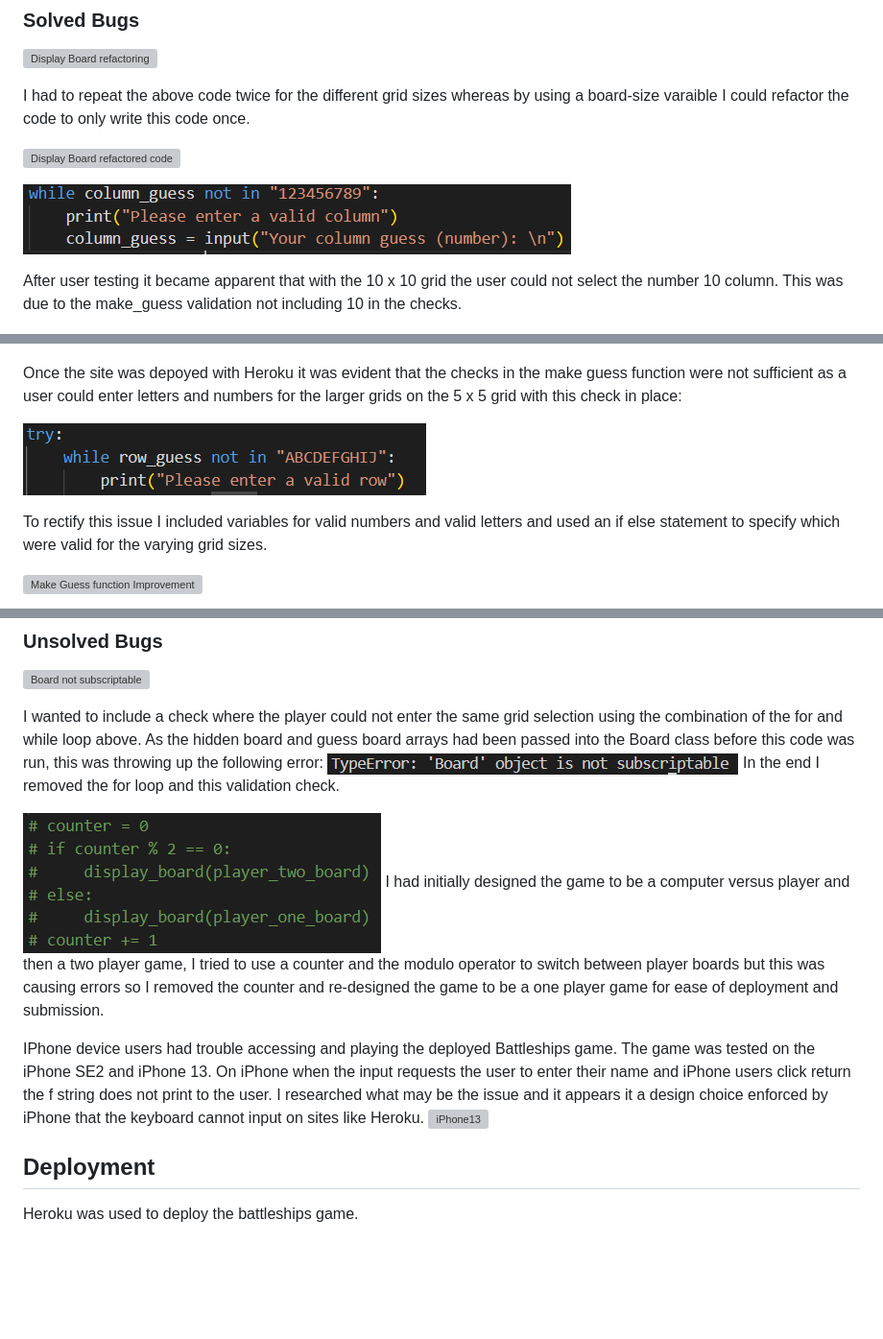
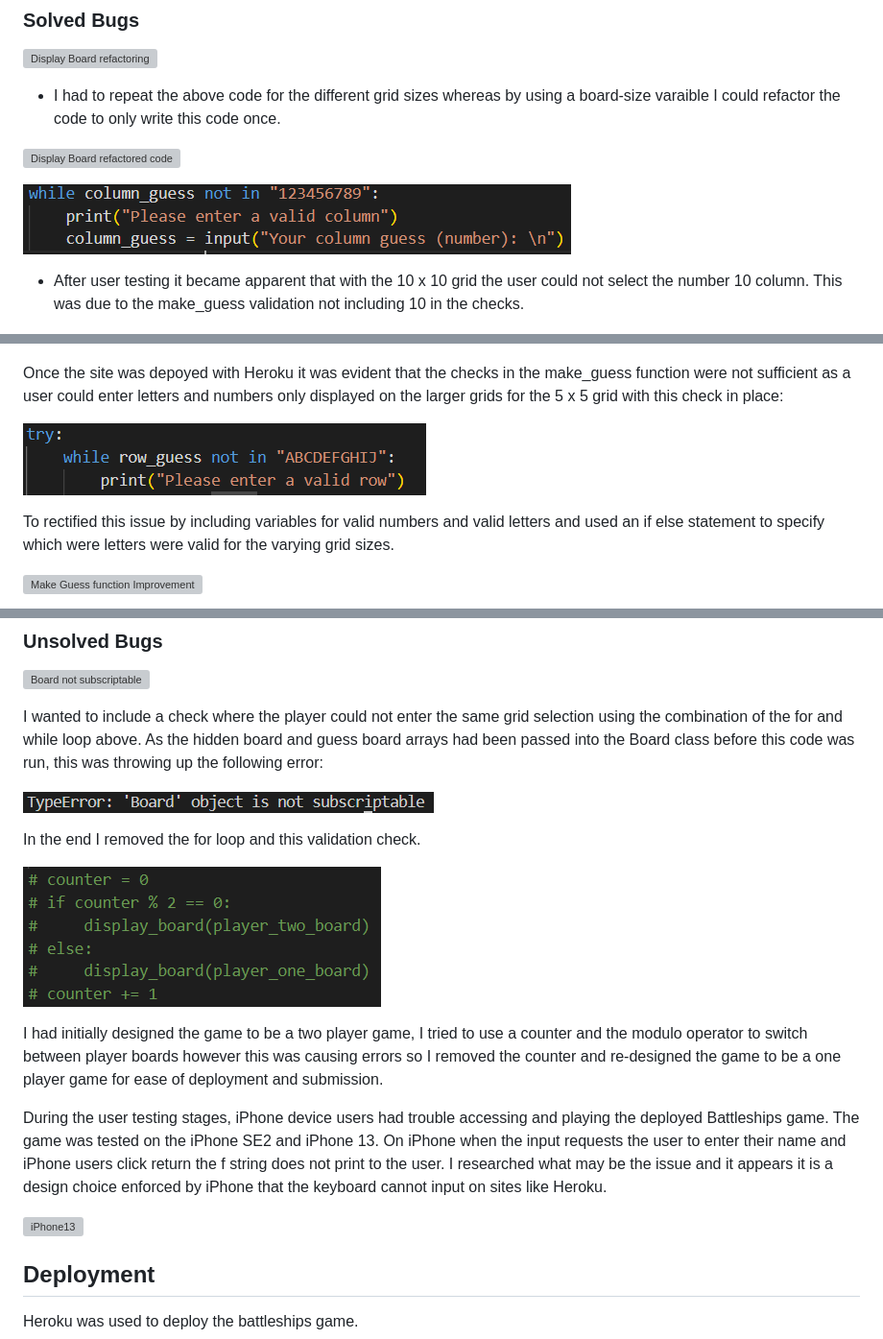
Before and after one commit to Code-Institute-Submissions/battleships-65, a Markdown page: README.md, 3 parts joined by grey strips. Shown: that part at 96% size. Rendered like a GitHub page; blank space fills up the shorter version; grey boxes are pictures that could not be loaded.

```diff
--- a/README.md
+++ b/README.md
@@ -140,21 +147,21 @@ The search engine optimisation is slightly lower on desktop. This could be due t
 ### Solved Bugs
 ![Display Board refactoring](assets/images/display-board-grid-size-5)
 
-I had to repeat the above code twice for the different grid sizes whereas by using a board-size varaible I could refactor the code to only write this code once.
+- I had to repeat the above code for the different grid sizes whereas by using a board-size varaible I could refactor the code to only write this code once.
 
 ![Display Board refactored code](assets/images/refactor-display-board-function.PNG)
 
 ![Column code check](assets/images/column-code-check.PNG)
 
-After user testing it became apparent that with the 10 x 10 grid the user could not select the number 10 column. This was due to the make_guess validation not including 10 in the checks.
+- After user testing it became apparent that with the 10 x 10 grid the user could not select the number 10 column. This was due to the make_guess validation not including 10 in the checks.
 
 ![Invalid column](assets/images/invalid-column.PNG)
 
-Once the site was depoyed with Heroku it was evident that the checks in the make guess function were not sufficient as a user could enter letters and numbers for the larger grids on the 5 x 5 grid with this check in place:
+Once the site was depoyed with Heroku it was evident that the checks in the make_guess function were not sufficient as a user could enter letters and numbers only displayed on the larger grids for the 5 x 5 grid with this check in place:
 
 ![Make Guess Original Check](assets/images/make-guess-check.PNG)
 
-To rectify this issue I included variables for valid numbers and valid letters and used an if else statement to specify which were valid for the varying grid sizes.
+To rectified this issue by including variables for valid numbers and valid letters and used an if else statement to specify which were letters were valid for the varying grid sizes.
 
 ![Make Guess function Improvement](assets/images/make-guess-check-improvement.PNG)
 
@@ -169,14 +176,18 @@ I had included the display function within the for loop for generating the ships
 ![Board not subscriptable](assets/images/board-not-subscriptable-code.PNG)
 
 I wanted to include a check where the player could not enter the same grid selection using the combination of the for and while loop above. As the hidden board and guess board arrays had been passed into the Board class before this code was run, this was throwing up the following error:
+
 ![Board Object not subscriptable](assets/images/board-object-not%20subscriptable-error.PNG)
+
 In the end I removed the for loop and this validation check.
 
 ![Counter](assets/images/counter-code.PNG)
-I had initially designed the game to be a computer versus player and then a two player game, I tried to use a counter and the modulo operator to switch between player boards but this was causing errors so I removed the counter and re-designed the game to be a one player game for ease of deployment and submission.
 
-IPhone device users had trouble accessing and playing the deployed Battleships game. The game was tested on the iPhone SE2 and iPhone 13.
-On iPhone when the input requests the user to enter their name and iPhone users click return the f string does not print to the user. I researched what may be the issue and it appears it a design choice enforced by iPhone that the keyboard cannot input on sites like Heroku.
+I had initially designed the game to be a two player game, I tried to use a counter and the modulo operator to switch between player boards however this was causing errors so I removed the counter and re-designed the game to be a one player game for ease of deployment and submission.
+
+During the user testing stages, iPhone device users had trouble accessing and playing the deployed Battleships game. The game was tested on the iPhone SE2 and iPhone 13.
+On iPhone when the input requests the user to enter their name and iPhone users click return the f string does not print to the user. I researched what may be the issue and it appears it is a design choice enforced by iPhone that the keyboard cannot input on sites like Heroku.
+
 ![iPhone13](assets/images/iphone13-name-error.jpg)
 
 ## Deployment
```
Also changed, not shown: other parts of README.md (+10 -1 lines), assets/images/am-i-responsive.PNG (added), assets/images/samsung-galaxy-s8-make-guess.jpg, 1 other file.
